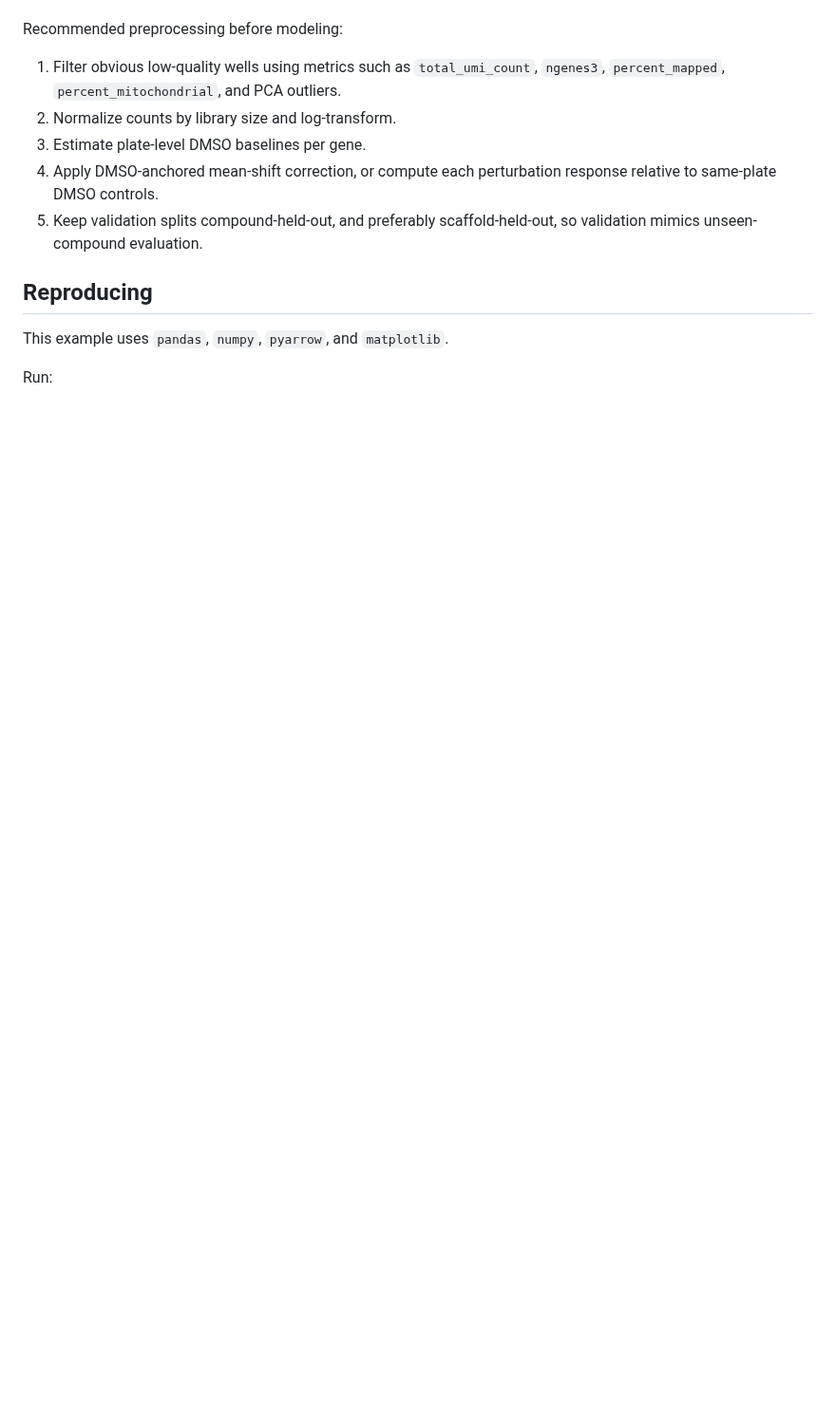
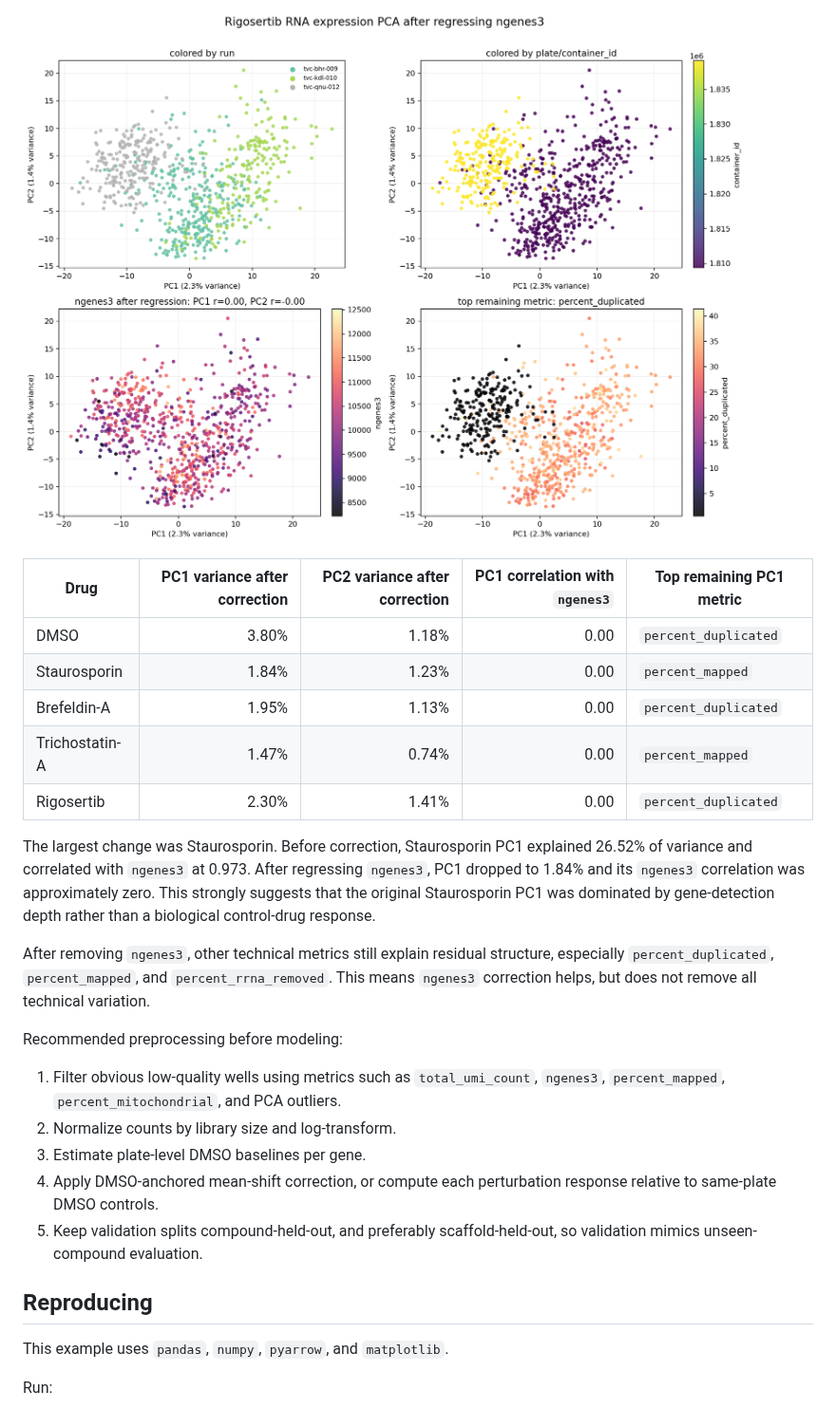
Before and after one commit to virtualcell-vcpi/vcpi-client, a Markdown page: docs/control_drug_pca_eda.md, the part around one of its changes. Shown at 95% size. Rendered like a GitHub page; pictures changed too: docs/figures/ngenes3_corrected_control_drug_pcas/rigosertib_ngenes3_corrected_pca.png (added); blank space fills up the shorter version.

Commit message:
Add ngenes3-corrected PCA figures

```diff
--- a/docs/control_drug_pca_eda.md
+++ b/docs/control_drug_pca_eda.md
@@ -114,3 +129,25 @@ were compound effects.
+![Rigosertib ngenes3-corrected PCA](figures/ngenes3_corrected_control_drug_pcas/rigosertib_ngenes3_corrected_pca.png)
+
+| Drug | PC1 variance after correction | PC2 variance after correction | PC1 correlation with `ngenes3` | Top remaining PC1 metric |
+| --- | ---: | ---: | ---: | --- |
+| DMSO | 3.80% | 1.18% | 0.00 | `percent_duplicated` |
+| Staurosporin | 1.84% | 1.23% | 0.00 | `percent_mapped` |
+| Brefeldin-A | 1.95% | 1.13% | 0.00 | `percent_duplicated` |
+| Trichostatin-A | 1.47% | 0.74% | 0.00 | `percent_mapped` |
+| Rigosertib | 2.30% | 1.41% | 0.00 | `percent_duplicated` |
+
+The largest change was Staurosporin. Before correction, Staurosporin PC1
+explained 26.52% of variance and correlated with `ngenes3` at 0.973. After
+regressing `ngenes3`, PC1 dropped to 1.84% and its `ngenes3` correlation was
+approximately zero. This strongly suggests that the original Staurosporin PC1
+was dominated by gene-detection depth rather than a biological control-drug
+response.
+
+After removing `ngenes3`, other technical metrics still explain residual
+structure, especially `percent_duplicated`, `percent_mapped`, and
+`percent_rrna_removed`. This means `ngenes3` correction helps, but does not
+remove all technical variation.
+
 Recommended preprocessing before modeling:
 
 1. Filter obvious low-quality wells using metrics such as `total_umi_count`,
```
Also changed, not shown: other parts of docs/control_drug_pca_eda.md (+15 -0 lines), docs/drug_seq_project_notes.md (+7 -0 lines), docs/figures/ngenes3_corrected_control_drug_pcas/brefeldin_a_ngenes3_corrected_pca.png (added), docs/figures/ngenes3_corrected_control_drug_pcas/dmso_ngenes3_corrected_pca.png (added), docs/figures/ngenes3_corrected_control_drug_pcas/staurosporin_ngenes3_corrected_pca.png (added), docs/figures/ngenes3_corrected_control_drug_pcas/trichostatin_a_ngenes3_corrected_pca.png (added), 1 other file.
